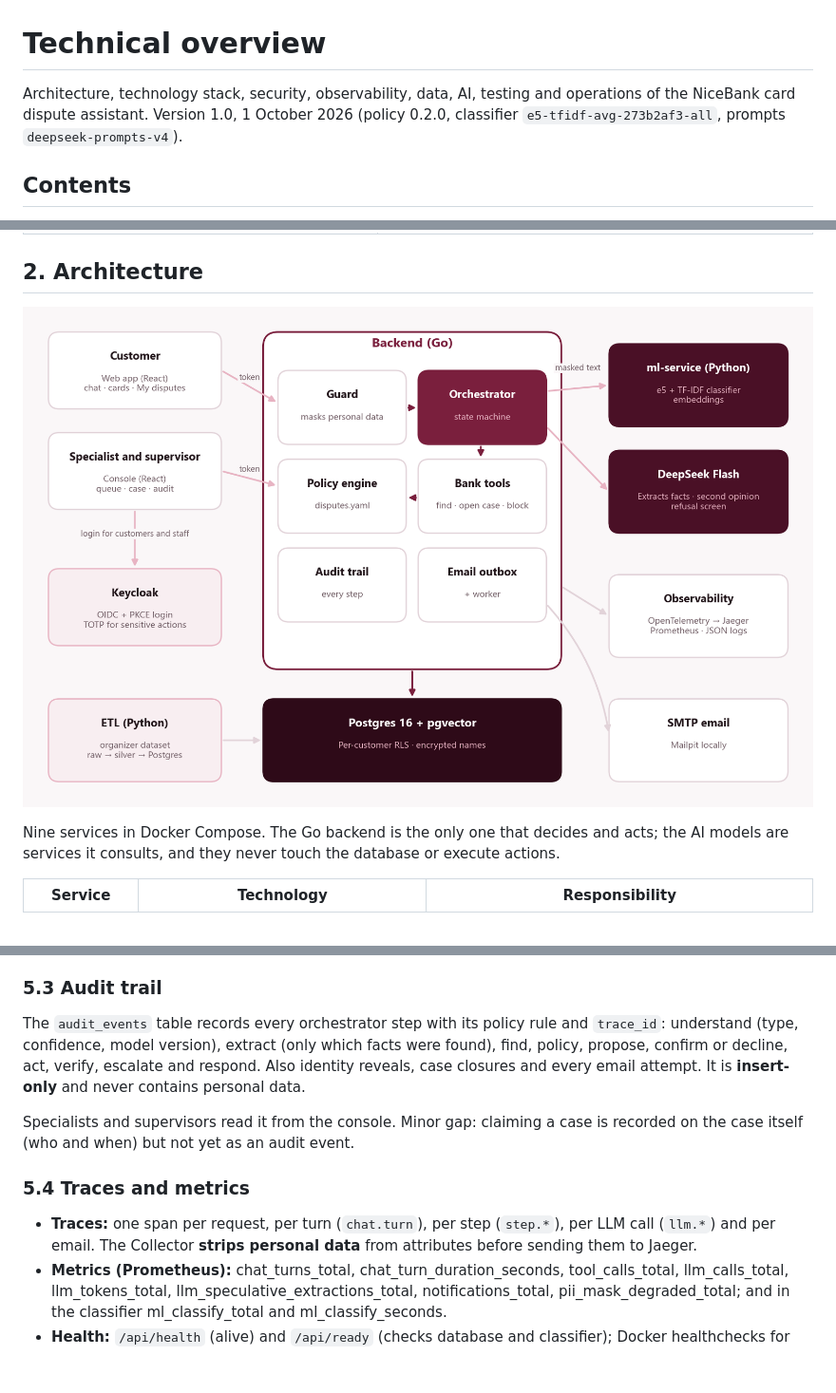
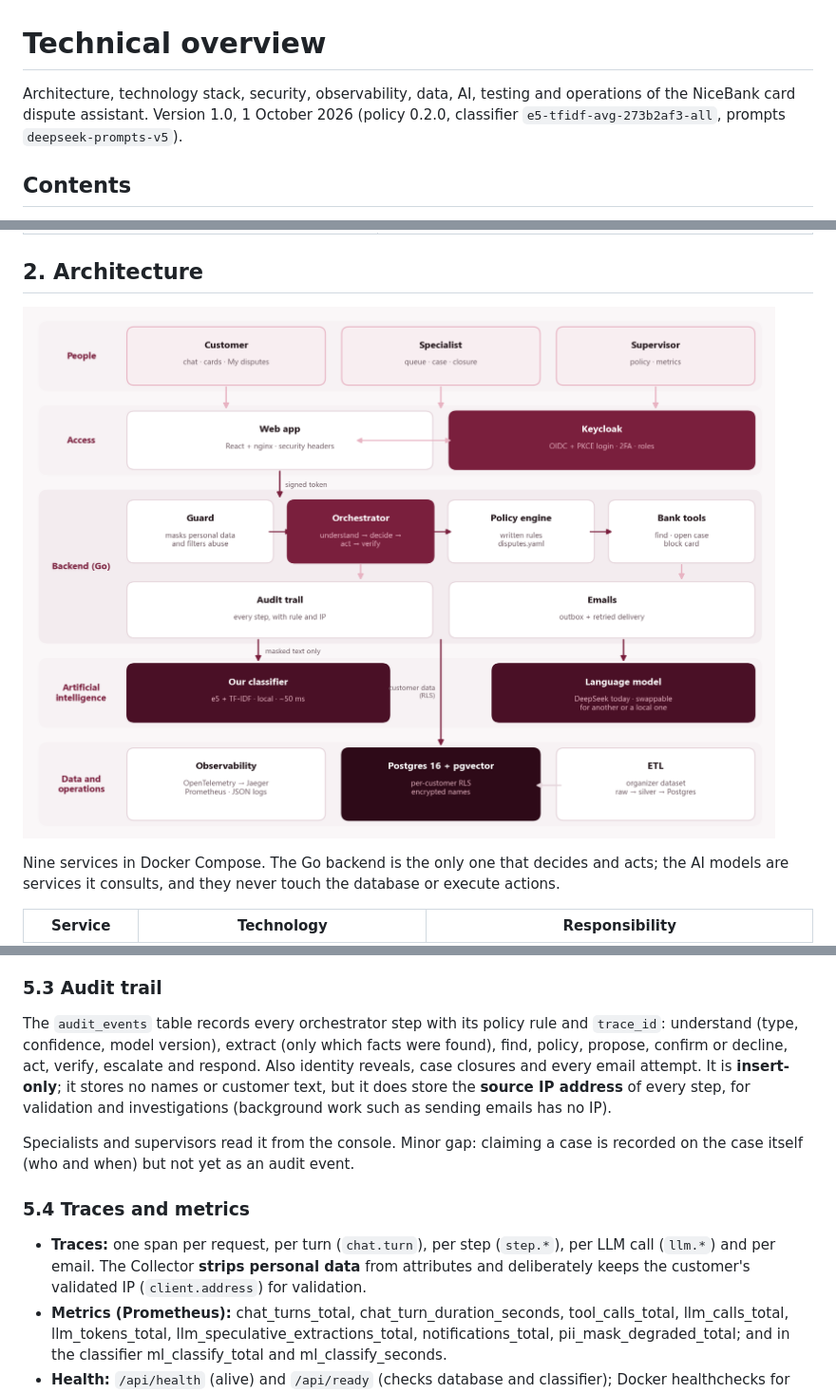
Before and after one commit to ucr2205/factored-hackathon-2026-nicebank, a Markdown page: docs/technical_overview.md, 3 parts joined by grey strips. Shown: that part at 95% size. GitHub-like rendering; pictures changed too: docs/img/architecture.png; blank space fills up the shorter version.

Commit message:
docs(technical overview): layered architecture diagram, client IP, country-aware wording, readable log example

```diff
--- a/docs/technical_overview.md
+++ b/docs/technical_overview.md
@@ -1,6 +1,6 @@
 # Technical overview
 
-Architecture, technology stack, security, observability, data, AI, testing and operations of the NiceBank card dispute assistant. Version 1.0, 1 October 2026 (policy 0.2.0, classifier `e5-tfidf-avg-273b2af3-all`, prompts `deepseek-prompts-v4`).
+Architecture, technology stack, security, observability, data, AI, testing and operations of the NiceBank card dispute assistant. Version 1.0, 1 October 2026 (policy 0.2.0, classifier `e5-tfidf-avg-273b2af3-all`, prompts `deepseek-prompts-v5`).
 
 ## Contents
 
@@ -212,13 +225,13 @@ Every request has a `request_id` (returned in the `X-Request-ID` header and in e
 
 ### 5.3 Audit trail
 
-The `audit_events` table records every orchestrator step with its policy rule and `trace_id`: understand (type, confidence, model version), extract (only which facts were found), find, policy, propose, confirm or decline, act, verify, escalate and respond. Also identity reveals, case closures and every email attempt. It is **insert-only** and never contains personal data.
+The `audit_events` table records every orchestrator step with its policy rule and `trace_id`: understand (type, confidence, model version), extract (only which facts were found), find, policy, propose, confirm or decline, act, verify, escalate and respond. Also identity reveals, case closures and every email attempt. It is **insert-only**; it stores no names or customer text, but it does store the **source IP address** of every step, for validation and investigations (background work such as sending emails has no IP).
 
 Specialists and supervisors read it from the console. Minor gap: claiming a case is recorded on the case itself (who and when) but not yet as an audit event.
 
 ### 5.4 Traces and metrics
 
-- **Traces:** one span per request, per turn (`chat.turn`), per step (`step.*`), per LLM call (`llm.*`) and per email. The Collector **strips personal data** from attributes before sending them to Jaeger.
+- **Traces:** one span per request, per turn (`chat.turn`), per step (`step.*`), per LLM call (`llm.*`) and per email. The Collector **strips personal data** from attributes and deliberately keeps the customer's validated IP (`client.address`) for validation.
 - **Metrics (Prometheus):** chat_turns_total, chat_turn_duration_seconds, tool_calls_total, llm_calls_total, llm_tokens_total, llm_speculative_extractions_total, notifications_total, pii_mask_degraded_total; and in the classifier ml_classify_total and ml_classify_seconds.
 - **Health:** `/api/health` (alive) and `/api/ready` (checks database and classifier); Docker healthchecks for Postgres, Keycloak and ml-service.
 
```
Also changed, not shown: other parts of docs/technical_overview.md (+25 -6 lines).
